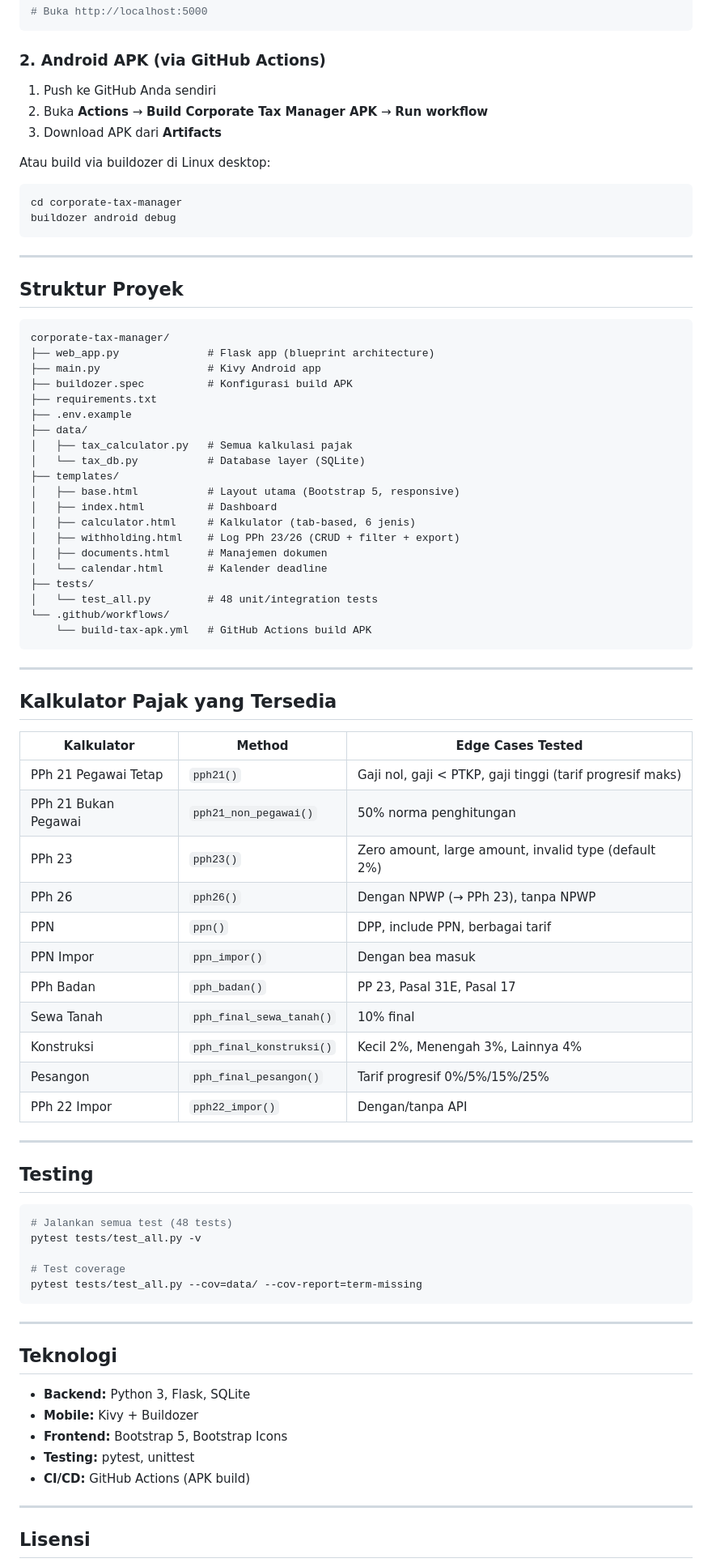
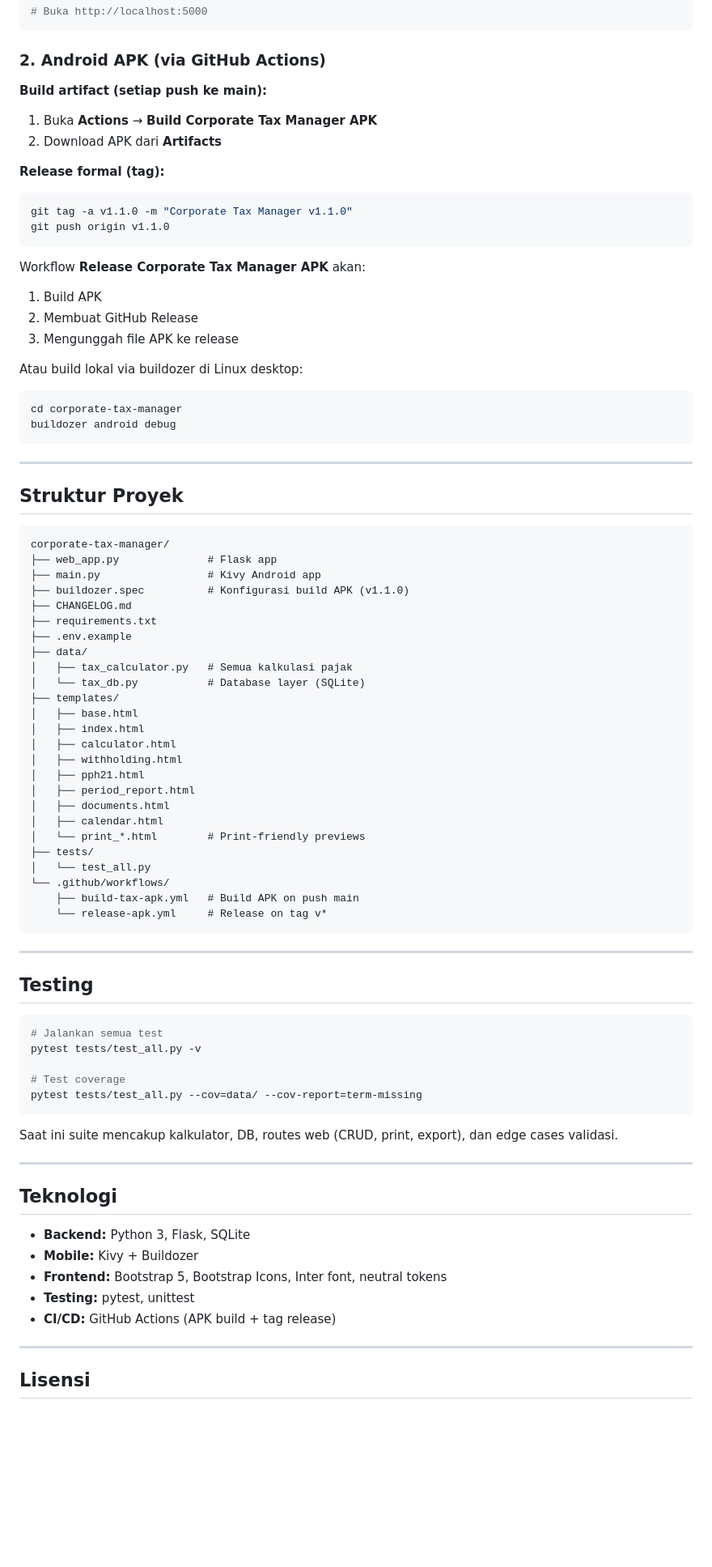
Before and after one commit to neofidao-spec/corporate-tax-manager, a Markdown page: README.md, the part around one of its changes. Shown at 81% size. Rendered like a GitHub page; blank space fills up the shorter version.

Commit message:
docs: CHANGELOG v1.1.0 + README feature parity update
- Document dual-surface features, print/export, custom calendar
- Document release-on-tag workflow and APK install path

````diff
--- a/README.md
+++ b/README.md
@@ -43,11 +45,21 @@ python3 web_app.py
 
 ### 2. Android APK (via GitHub Actions)
 
-1. Push ke GitHub Anda sendiri
-2. Buka **Actions** → **Build Corporate Tax Manager APK** → **Run workflow**
-3. Download APK dari **Artifacts**
+**Build artifact (setiap push ke main):**
+1. Buka **Actions** → **Build Corporate Tax Manager APK**
+2. Download APK dari **Artifacts**
 
-Atau build via buildozer di Linux desktop:
+**Release formal (tag):**
+```bash
+git tag -a v1.1.0 -m "Corporate Tax Manager v1.1.0"
+git push origin v1.1.0
+```
+Workflow **Release Corporate Tax Manager APK** akan:
+1. Build APK
+2. Membuat GitHub Release
+3. Mengunggah file APK ke release
+
+Atau build lokal via buildozer di Linux desktop:
 
 ```bash
 cd corporate-tax-manager
@@ -60,56 +72,45 @@ buildozer android debug
 
 ```
 corporate-tax-manager/
-├── web_app.py              # Flask app (blueprint architecture)
+├── web_app.py              # Flask app
 ├── main.py                 # Kivy Android app
-├── buildozer.spec          # Konfigurasi build APK
+├── buildozer.spec          # Konfigurasi build APK (v1.1.0)
+├── CHANGELOG.md
 ├── requirements.txt
 ├── .env.example
 ├── data/
 │   ├── tax_calculator.py   # Semua kalkulasi pajak
 │   └── tax_db.py           # Database layer (SQLite)
 ├── templates/
-│   ├── base.html           # Layout utama (Bootstrap 5, responsive)
-│   ├── index.html          # Dashboard
-│   ├── calculator.html     # Kalkulator (tab-based, 6 jenis)
-│   ├── withholding.html    # Log PPh 23/26 (CRUD + filter + export)
-│   ├── documents.html      # Manajemen dokumen
-│   └── calendar.html       # Kalender deadline
+│   ├── base.html
+│   ├── index.html
+│   ├── calculator.html
+│   ├── withholding.html
+│   ├── pph21.html
+│   ├── period_report.html
+│   ├── documents.html
+│   ├── calendar.html
+│   └── print_*.html        # Print-friendly previews
 ├── tests/
-│   └── test_all.py         # 48 unit/integration tests
+│   └── test_all.py
 └── .github/workflows/
-    └── build-tax-apk.yml   # GitHub Actions build APK
+    ├── build-tax-apk.yml   # Build APK on push main
+    └── release-apk.yml     # Release on tag v*
 ```
-
----
-
-## Kalkulator Pajak yang Tersedia
-
-| Kalkulator | Method | Edge Cases Tested |
-|---|---|---|
-| PPh 21 Pegawai Tetap | `pph21()` | Gaji nol, gaji < PTKP, gaji tinggi (tarif progresif maks) |
-| PPh 21 Bukan Pegawai | `pph21_non_pegawai()` | 50% norma penghitungan |
-| PPh 23 | `pph23()` | Zero amount, large amount, invalid type (default 2%) |
-| PPh 26 | `pph26()` | Dengan NPWP (→ PPh 23), tanpa NPWP |
-| PPN | `ppn()` | DPP, include PPN, berbagai tarif |
-| PPN Impor | `ppn_impor()` | Dengan bea masuk |
-| PPh Badan | `pph_badan()` | PP 23, Pasal 31E, Pasal 17 |
-| Sewa Tanah | `pph_final_sewa_tanah()` | 10% final |
-| Konstruksi | `pph_final_konstruksi()` | Kecil 2%, Menengah 3%, Lainnya 4% |
-| Pesangon | `pph_final_pesangon()` | Tarif progresif 0%/5%/15%/25% |
-| PPh 22 Impor | `pph22_impor()` | Dengan/tanpa API |
 
 ---
 
 ## Testing
 
 ```bash
-# Jalankan semua test (48 tests)
+# Jalankan semua test
 pytest tests/test_all.py -v
 
 # Test coverage
 pytest tests/test_all.py --cov=data/ --cov-report=term-missing
 ```
+
+Saat ini suite mencakup kalkulator, DB, routes web (CRUD, print, export), dan edge cases validasi.
 
 ---
 
@@ -117,9 +118,9 @@ pytest tests/test_all.py --cov=data/ --cov-report=term-missing
 
 - **Backend:** Python 3, Flask, SQLite
 - **Mobile:** Kivy + Buildozer
-- **Frontend:** Bootstrap 5, Bootstrap Icons
+- **Frontend:** Bootstrap 5, Bootstrap Icons, Inter font, neutral tokens
 - **Testing:** pytest, unittest
-- **CI/CD:** GitHub Actions (APK build)
+- **CI/CD:** GitHub Actions (APK build + tag release)
 
 ---
 
````
Also changed, not shown: other parts of README.md (+8 -6 lines), CHANGELOG.md (added, +45 -0 lines).
